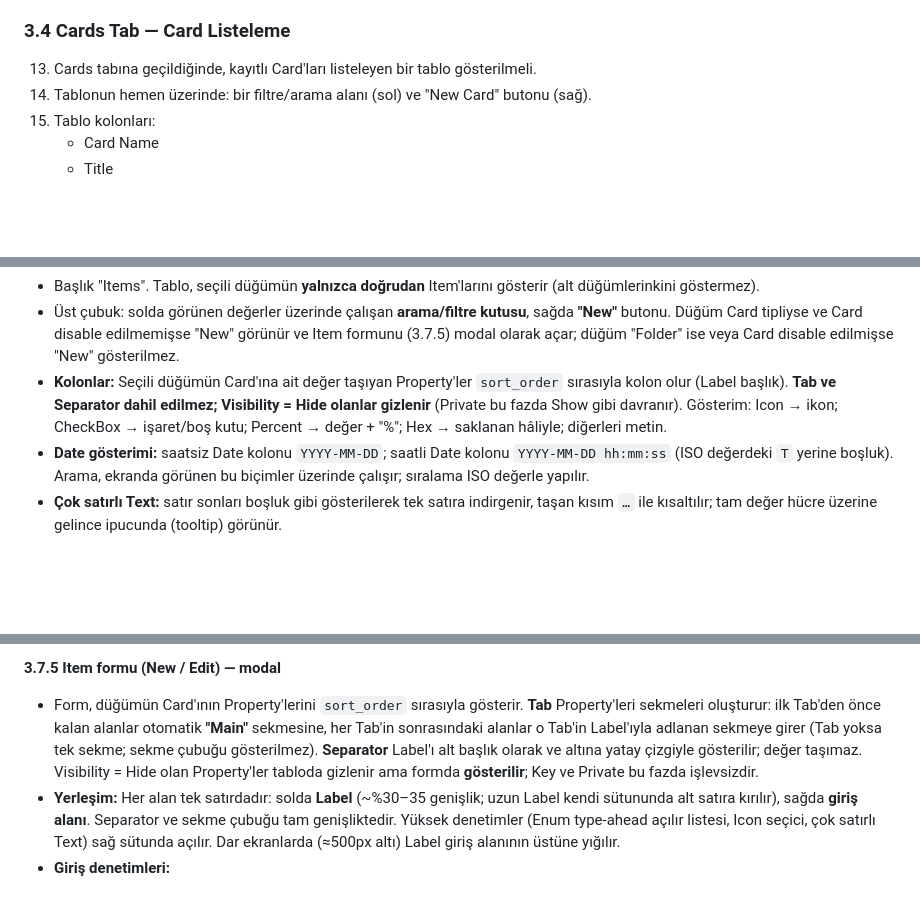
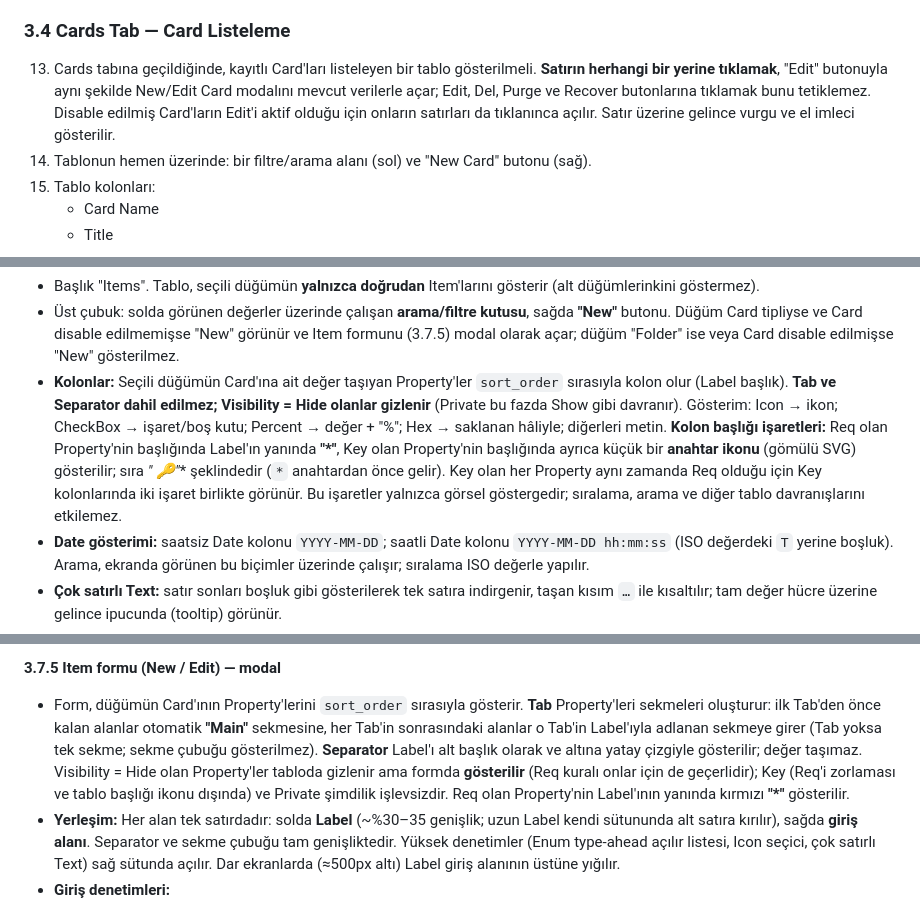
Before and after one commit to SelimY/CMAP, a Markdown page: Prompt/README.md, 3 parts joined by grey strips. Rendered like a GitHub page; blank space fills up the shorter version.

```diff
--- a/Prompt/README.md
+++ b/Prompt/README.md
@@ -43,7 +43,7 @@ CMAP, kullanıcıların kendi tanımladıkları dinamik "Card" şablonları (for
 12. **Cards** ve **Items** tablarının fonksiyonları tanımlıdır (bkz. 3.4 ve 3.7). **Map** tabı arayüzde görünmeli, tıklanabilir olmalı, ancak içerik olarak "Coming soon" durumu göstermelidir.
 
 ### 3.4 Cards Tab — Card Listeleme
-13. Cards tabına geçildiğinde, kayıtlı Card'ları listeleyen bir tablo gösterilmeli.
+13. Cards tabına geçildiğinde, kayıtlı Card'ları listeleyen bir tablo gösterilmeli. **Satırın herhangi bir yerine tıklamak**, "Edit" butonuyla aynı şekilde New/Edit Card modalını mevcut verilerle açar; Edit, Del, Purge ve Recover butonlarına tıklamak bunu tetiklemez. Disable edilmiş Card'ların Edit'i aktif olduğu için onların satırları da tıklanınca açılır. Satır üzerine gelince vurgu ve el imleci gösterilir.
 14. Tablonun hemen üzerinde: bir filtre/arama alanı (sol) ve "New Card" butonu (sağ).
 15. Tablo kolonları:
     - Card Name
@@ -123,7 +124,7 @@ CMAP, kullanıcıların kendi tanımladıkları dinamik "Card" şablonları (for
 **3.7.4 Sağ panel — Items tablosu**
 - Başlık "Items". Tablo, seçili düğümün **yalnızca doğrudan** Item'larını gösterir (alt düğümlerinkini göstermez).
 - Üst çubuk: solda görünen değerler üzerinde çalışan **arama/filtre kutusu**, sağda **"New"** butonu. Düğüm Card tipliyse ve Card disable edilmemişse "New" görünür ve Item formunu (3.7.5) modal olarak açar; düğüm "Folder" ise veya Card disable edilmişse "New" gösterilmez.
-- **Kolonlar:** Seçili düğümün Card'ına ait değer taşıyan Property'ler `sort_order` sırasıyla kolon olur (Label başlık). **Tab ve Separator dahil edilmez; Visibility = Hide olanlar gizlenir** (Private bu fazda Show gibi davranır). Gösterim: Icon → ikon; CheckBox → işaret/boş kutu; Percent → değer + "%"; Hex → saklanan hâliyle; diğerleri metin.
+- **Kolonlar:** Seçili düğümün Card'ına ait değer taşıyan Property'ler `sort_order` sırasıyla kolon olur (Label başlık). **Tab ve Separator dahil edilmez; Visibility = Hide olanlar gizlenir** (Private bu fazda Show gibi davranır). Gösterim: Icon → ikon; CheckBox → işaret/boş kutu; Percent → değer + "%"; Hex → saklanan hâliyle; diğerleri metin. **Kolon başlığı işaretleri:** Req olan Property'nin başlığında Label'ın yanında **"*"**, Key olan Property'nin başlığında ayrıca küçük bir **anahtar ikonu** (gömülü SVG) gösterilir; sıra **"* 🔑"** şeklindedir (`*` anahtardan önce gelir). Key olan her Property aynı zamanda Req olduğu için Key kolonlarında iki işaret birlikte görünür. Bu işaretler yalnızca görsel göstergedir; sıralama, arama ve diğer tablo davranışlarını etkilemez.
 - **Date gösterimi:** saatsiz Date kolonu `YYYY-MM-DD`; saatli Date kolonu `YYYY-MM-DD hh:mm:ss` (ISO değerdeki `T` yerine boşluk). Arama, ekranda görünen bu biçimler üzerinde çalışır; sıralama ISO değerle yapılır.
 - **Çok satırlı Text:** satır sonları boşluk gibi gösterilerek tek satıra indirgenir, taşan kısım `…` ile kısaltılır; tam değer hücre üzerine gelince ipucunda (tooltip) görünür.
 - Satır başında sürükleme tutacağı, en sağda **kalem** ve **çöp kutusu** ikonları bulunur. Satırlar sürükle-bırak ile **yalnızca aynı düğüm içinde** yeniden sıralanır (`items.sort_order`, kalıcı, tek transaction); Item'ı başka düğüme/klasöre taşımak **mümkün değildir** (ileride kurallarıyla tanımlanacak). Kalem, Item formunu mevcut değerlerle açar; Card disable edilmişse kalem devre dışıdır (ipucu: "This Card is disabled"). Çöp kutusu onay modalı ("This Item will be permanently deleted. This action cannot be undone.") sonrası Item ve ItemValue'ları kalıcı siler.
@@ -132,7 +133,7 @@ CMAP, kullanıcıların kendi tanımladıkları dinamik "Card" şablonları (for
 - **Boş durumlar (İngilizce):** hiç Project yoksa "No projects yet" + New Project çağrısı; düğüm seçili değilse "Select a node from the Item-Tree"; Folder seçiliyse "This node is a Folder. Select a Card node to see its Items."; Item yoksa "No Items yet"; arama sonucu boşsa "No Items match your search". Yüklenirken loading-state gösterilir.
 
 **3.7.5 Item formu (New / Edit) — modal**
-- Form, düğümün Card'ının Property'lerini `sort_order` sırasıyla gösterir. **Tab** Property'leri sekmeleri oluşturur: ilk Tab'den önce kalan alanlar otomatik **"Main"** sekmesine, her Tab'in sonrasındaki alanlar o Tab'in Label'ıyla adlanan sekmeye girer (Tab yoksa tek sekme; sekme çubuğu gösterilmez). **Separator** Label'ı alt başlık olarak ve altına yatay çizgiyle gösterilir; değer taşımaz. Visibility = Hide olan Property'ler tabloda gizlenir ama formda **gösterilir**; Key ve Private bu fazda işlevsizdir.
+- Form, düğümün Card'ının Property'lerini `sort_order` sırasıyla gösterir. **Tab** Property'leri sekmeleri oluşturur: ilk Tab'den önce kalan alanlar otomatik **"Main"** sekmesine, her Tab'in sonrasındaki alanlar o Tab'in Label'ıyla adlanan sekmeye girer (Tab yoksa tek sekme; sekme çubuğu gösterilmez). **Separator** Label'ı alt başlık olarak ve altına yatay çizgiyle gösterilir; değer taşımaz. Visibility = Hide olan Property'ler tabloda gizlenir ama formda **gösterilir** (Req kuralı onlar için de geçerlidir); Key (Req'i zorlaması ve tablo başlığı ikonu dışında) ve Private şimdilik işlevsizdir. Req olan Property'nin Label'ının yanında kırmızı **"*"** gösterilir.
 - **Yerleşim:** Her alan tek satırdadır: solda **Label** (~%30–35 genişlik; uzun Label kendi sütununda alt satıra kırılır), sağda **giriş alanı**. Separator ve sekme çubuğu tam genişliktedir. Yüksek denetimler (Enum type-ahead açılır listesi, Icon seçici, çok satırlı Text) sağ sütunda açılır. Dar ekranlarda (≈500px altı) Label giriş alanının üstüne yığılır.
 - **Giriş denetimleri:**
   - **Text:** Property'nin `max_length` değerine göre: **≤ 100** → tek satırlı `input type="text"` (satır sonları boşluğa çevrilir); **> 100** → çok satırlı `textarea` (başlangıçta 3 satır, dikey yeniden boyutlandırılabilir; satır sonu ve tab korunur, diğer kontrol karakterleri temizlenir). Mevcut değer satır sonu içeriyorsa alan `textarea` açılır. Alanın altında/yanında **"12/255"** biçiminde canlı karakter sayacı bulunur (satır sonları dahil sayılır); limite ulaşılınca yazma durur ve sayaç kırmızıya döner; yapıştırılan metin limitte kesilir. `max_length` sonradan düşürülürse mevcut değerler silinmez/kesilmez; düzenlerken sayaç kırmızı görünür ve değer limite indirilmeden kayıt yapılamaz.
```
Also changed, not shown: other parts of Prompt/README.md (+22 -13 lines).
